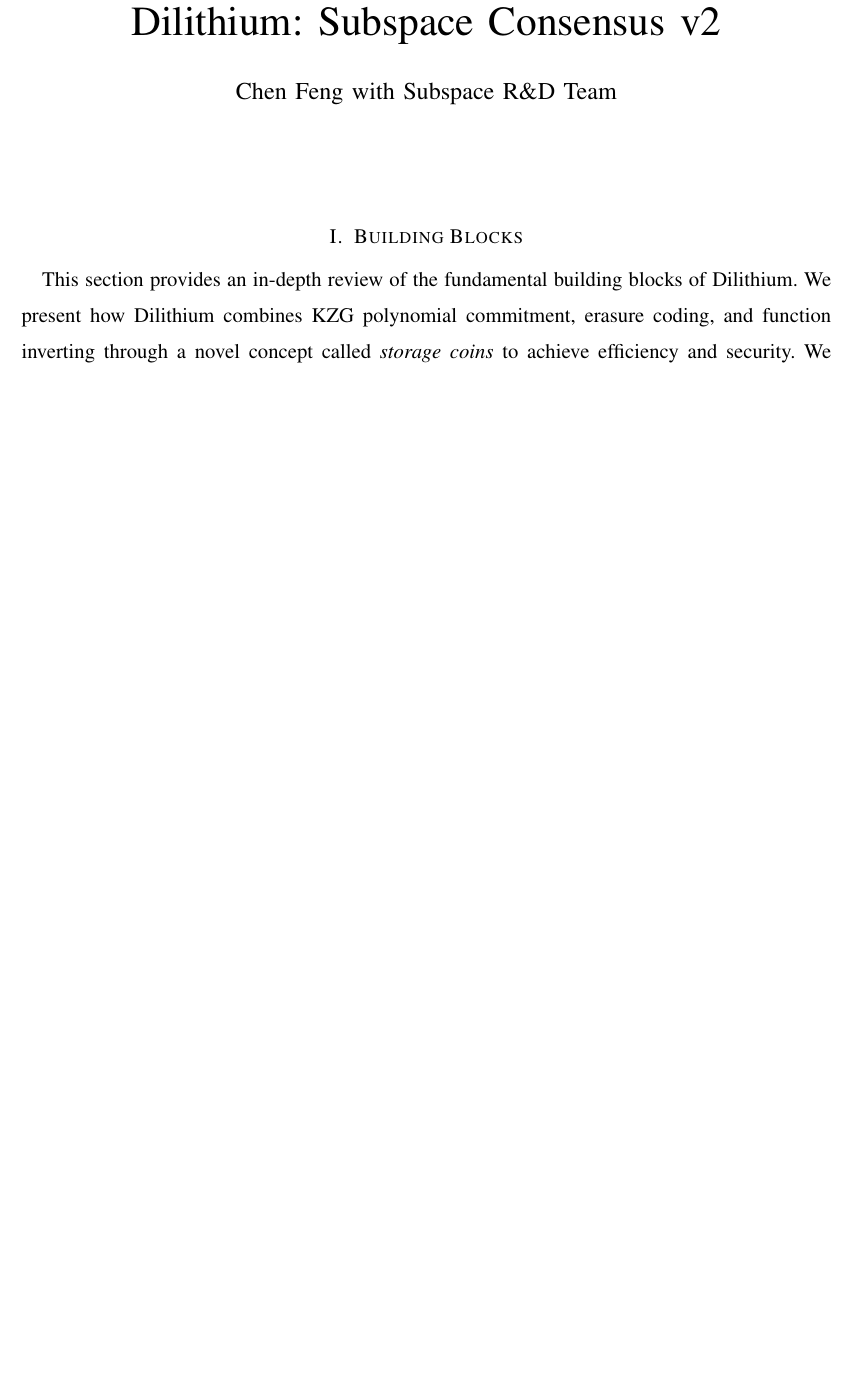
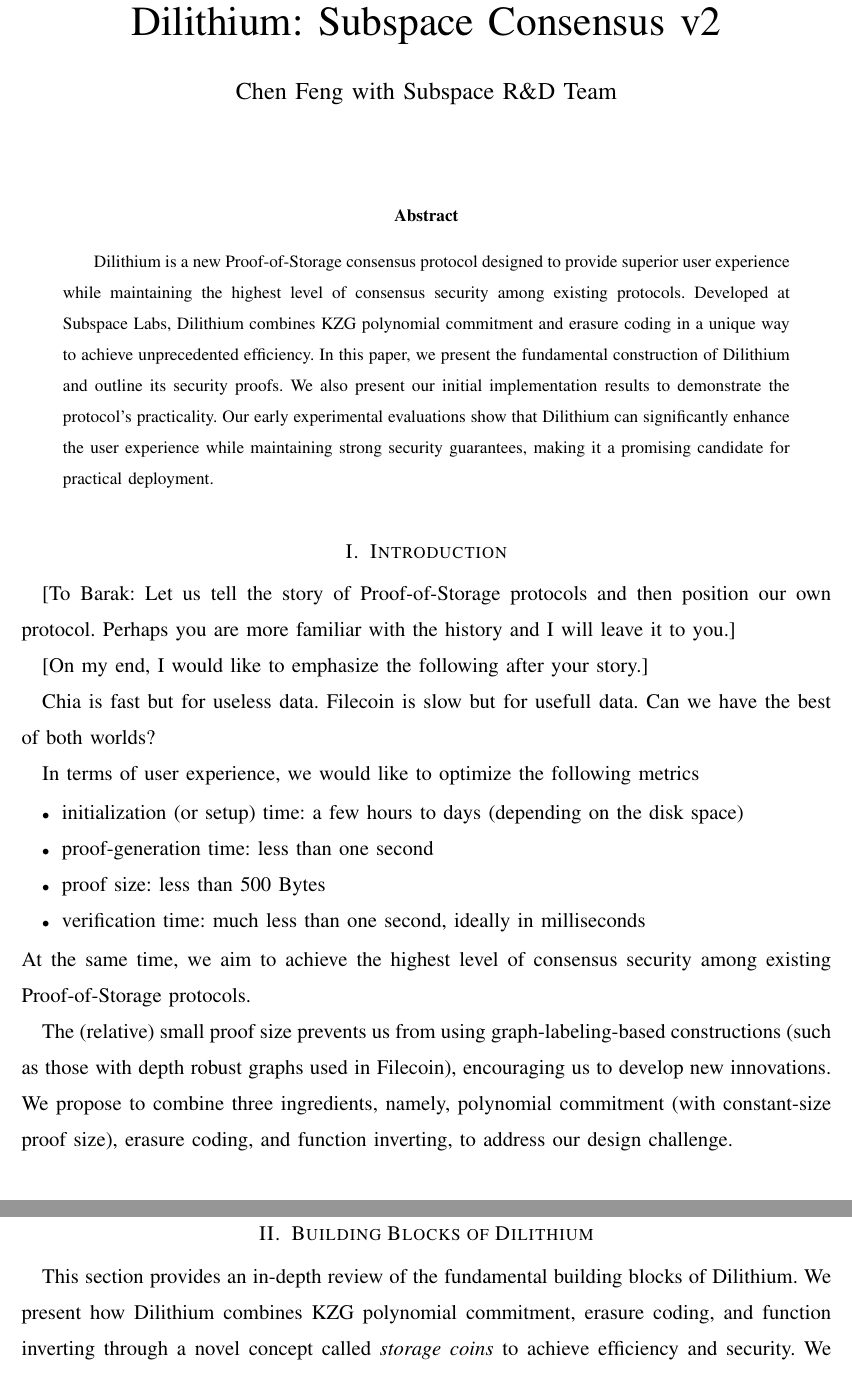
Before and after one commit to subspace/consensus-v2-research-paper, a LaTeX paper (main.tex): part of page 1 of 13 before the commit and two parts of pages 1 and 2 of 14 after it, the two joined at a grey line, cut so that both start at the same text, the shorter picture padded with empty space. Compiled offline with pdfLaTeX.

Commit message:
More details added towards a paper submission.

```diff
--- a/main.tex
+++ b/main.tex
@@ -26,8 +26,39 @@
 
 \maketitle
 
+\begin{abstract}
+    Dilithium is a new Proof-of-Storage consensus protocol designed to provide superior
+    user experience while maintaining the highest level
+    of consensus security among existing protocols.
+    Developed at Subspace Labs, Dilithium combines KZG polynomial commitment and erasure coding
+    in a unique way to achieve unprecedented efficiency.
+    In this paper, we present the fundamental construction of Dilithium
+    and outline its security proofs. We also present our initial implementation results to demonstrate the protocol's practicality.
+    Our early experimental evaluations show that Dilithium can significantly enhance the user experience while maintaining strong security guarantees, making it a promising candidate for practical deployment.
+\end{abstract}
 
-\section{Building Blocks}
+\section{Introduction}
+
+[To Barak: Let us tell the story of Proof-of-Storage protocols and then position our own protocol. Perhaps you are more familiar with the history and I will leave it to you.]
+
+[On my end, I would like to emphasize the following after your story.]
+
+
+Chia is fast but for useless data. Filecoin is slow but for usefull data. Can we have the best of both worlds?
+
+In terms of user experience, we would like to optimize the following metrics
+\begin{itemize}
+    \item initialization (or setup) time: a few hours to days (depending on the disk space)
+    \item proof-generation time: less than one second
+    \item proof size: less than 500 Bytes
+    \item verification time: much less than one second, ideally in milliseconds
+\end{itemize}
+At the same time, we aim to achieve the highest level of {consensus security} among existing Proof-of-Storage protocols.
+%We aim to achieve the following objectives
+
+The (relative) small proof size prevents us from using graph-labeling-based constructions (such as those with depth robust graphs used in Filecoin), encouraging us to develop new innovations. We propose to combine three ingredients, namely, polynomial commitment (with constant-size proof size), erasure coding, and function inverting, to address our design challenge.
+
+\section{Building Blocks of Dilithium}
 
 This section provides an in-depth review of the fundamental building blocks of Dilithium.
 We present how Dilithium combines KZG polynomial commitment, erasure coding, and function inverting through a novel concept called \emph{storage coins} to achieve efficiency and security. We discuss the technical details of each building block and explain how they work together to form the overall protocol design.
```
